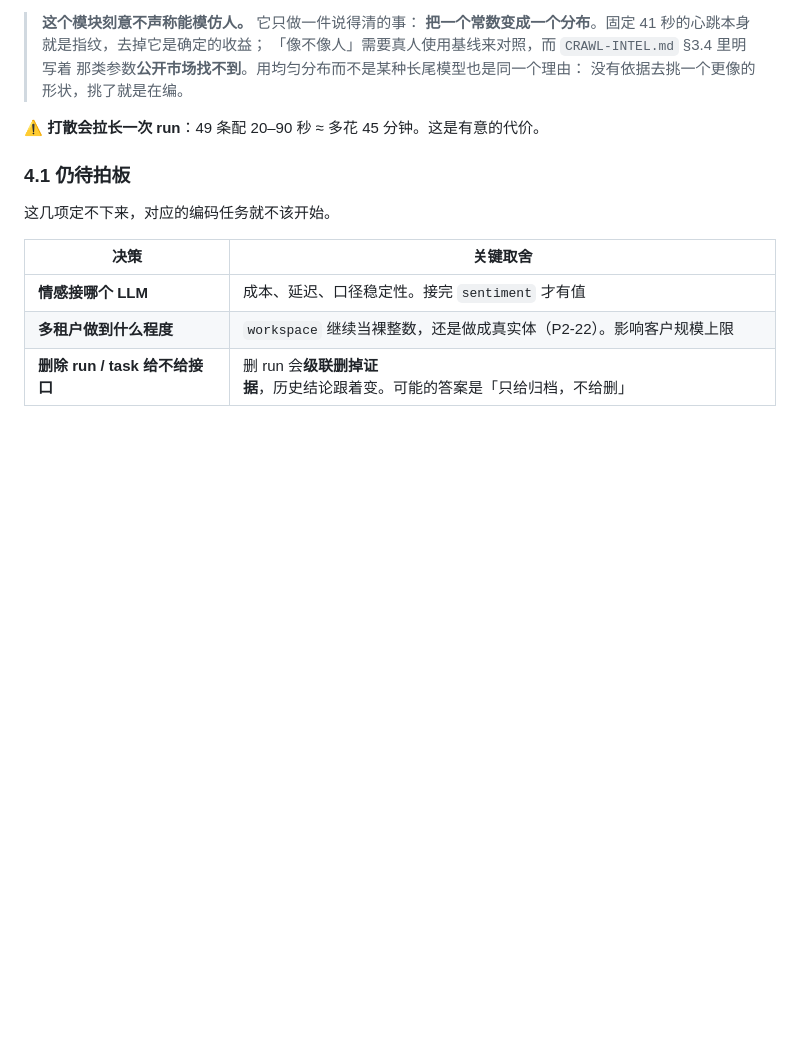
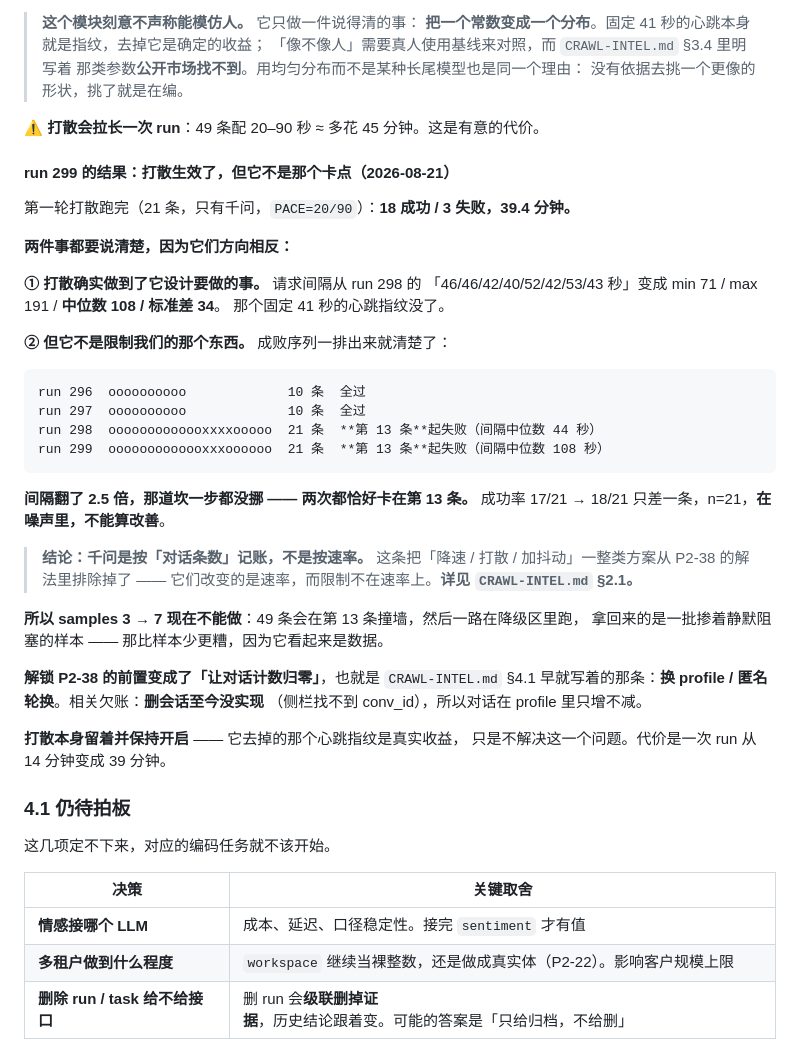
Before and after one commit to xiaxiagaogao/geo-visibility-monitor, a Markdown page: docs/PHASE2.md, the part around the change. Drawn GitHub-style; blank space fills up the shorter version.

````diff
--- a/docs/PHASE2.md
+++ b/docs/PHASE2.md
@@ -1103,6 +1103,42 @@ run 298（42 条 / 40.4 分钟）
 
 ⚠️ **打散会拉长一次 run**：49 条配 20–90 秒 ≈ 多花 45 分钟。这是有意的代价。
 
+#### run 299 的结果：打散生效了，但它不是那个卡点（2026-08-21）
+
+第一轮打散跑完（21 条，只有千问，`PACE=20/90`）：**18 成功 / 3 失败，39.4 分钟。**
+
+**两件事都要说清楚，因为它们方向相反：**
+
+**① 打散确实做到了它设计要做的事。** 请求间隔从 run 298 的
+「46/46/42/40/52/42/53/43 秒」变成 min 71 / max 191 / **中位数 108 / 标准差 34**。
+那个固定 41 秒的心跳指纹没了。
+
+**② 但它不是限制我们的那个东西。** 成败序列一排出来就清楚了：
+
+```text
+run 296  oooooooooo             10 条  全过
+run 297  oooooooooo             10 条  全过
+run 298  ooooooooooooxxxxooooo  21 条  **第 13 条**起失败（间隔中位数 44 秒）
+run 299  ooooooooooooxxxoooooo  21 条  **第 13 条**起失败（间隔中位数 108 秒）
+```
+
+**间隔翻了 2.5 倍，那道坎一步都没挪 —— 两次都恰好卡在第 13 条。**
+成功率 17/21 → 18/21 只差一条，n=21，**在噪声里，不能算改善**。
+
+> **结论：千问是按「对话条数」记账，不是按速率。**
+> 这条把「降速 / 打散 / 加抖动」一整类方案从 P2-38 的解法里排除掉了 ——
+> 它们改变的是速率，而限制不在速率上。**详见 `CRAWL-INTEL.md` §2.1。**
+
+**所以 samples 3 → 7 现在不能做**：49 条会在第 13 条撞墙，然后一路在降级区里跑，
+拿回来的是一批掺着静默阻塞的样本 —— 那比样本少更糟，因为它看起来是数据。
+
+**解锁 P2-38 的前置变成了「让对话计数归零」**，也就是 `CRAWL-INTEL.md` §4.1
+早就写着的那条：**换 profile / 匿名轮换**。相关欠账：**删会话至今没实现**
+（侧栏找不到 conv_id），所以对话在 profile 里只增不减。
+
+**打散本身留着并保持开启** —— 它去掉的那个心跳指纹是真实收益，
+只是不解决这一个问题。代价是一次 run 从 14 分钟变成 39 分钟。
+
 ### 4.1 仍待拍板
 
 这几项定不下来，对应的编码任务就不该开始。
````
Also changed, not shown: docs/CRAWL-INTEL.md (+25 -0 lines).
